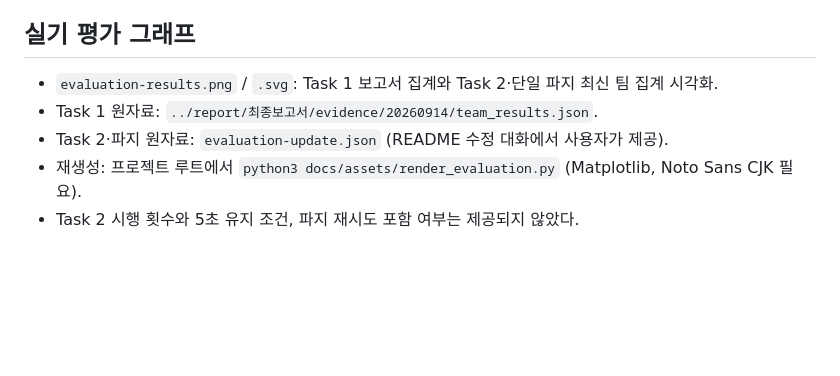
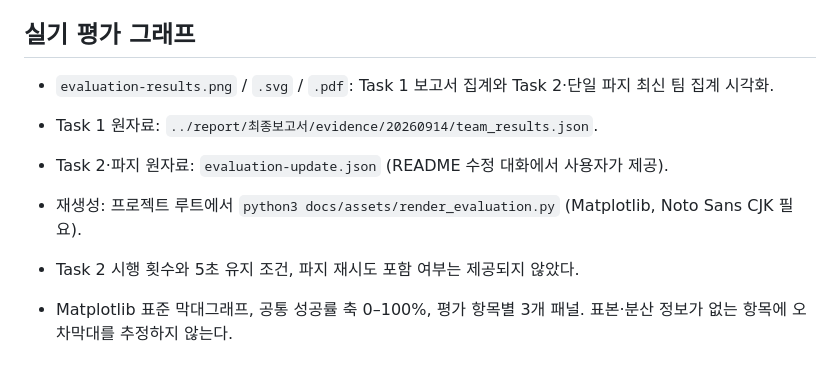
Before and after one commit to capstone-sim2real/lerobot_sim2real, a Markdown page: docs/assets/README.md, the part around the change. GitHub-like rendering; blank space fills up the shorter version.

Commit message:
docs: use report-style evaluation bar charts

```diff
--- a/docs/assets/README.md
+++ b/docs/assets/README.md
@@ -7,8 +7,10 @@
 
 ## 실기 평가 그래프
 
-- `evaluation-results.png` / `.svg`: Task 1 보고서 집계와 Task 2·단일 파지 최신 팀 집계 시각화.
+- `evaluation-results.png` / `.svg` / `.pdf`: Task 1 보고서 집계와 Task 2·단일 파지 최신 팀 집계 시각화.
 - Task 1 원자료: `../report/최종보고서/evidence/20260914/team_results.json`.
 - Task 2·파지 원자료: `evaluation-update.json` (README 수정 대화에서 사용자가 제공).
 - 재생성: 프로젝트 루트에서 `python3 docs/assets/render_evaluation.py` (Matplotlib, Noto Sans CJK 필요).
 - Task 2 시행 횟수와 5초 유지 조건, 파지 재시도 포함 여부는 제공되지 않았다.
+
+- Matplotlib 표준 막대그래프, 공통 성공률 축 0–100%, 평가 항목별 3개 패널. 표본·분산 정보가 없는 항목에 오차막대를 추정하지 않는다.
```
Also changed, not shown: README.md (+2 -0 lines), docs/assets/evaluation-results.png, 3 other files.
